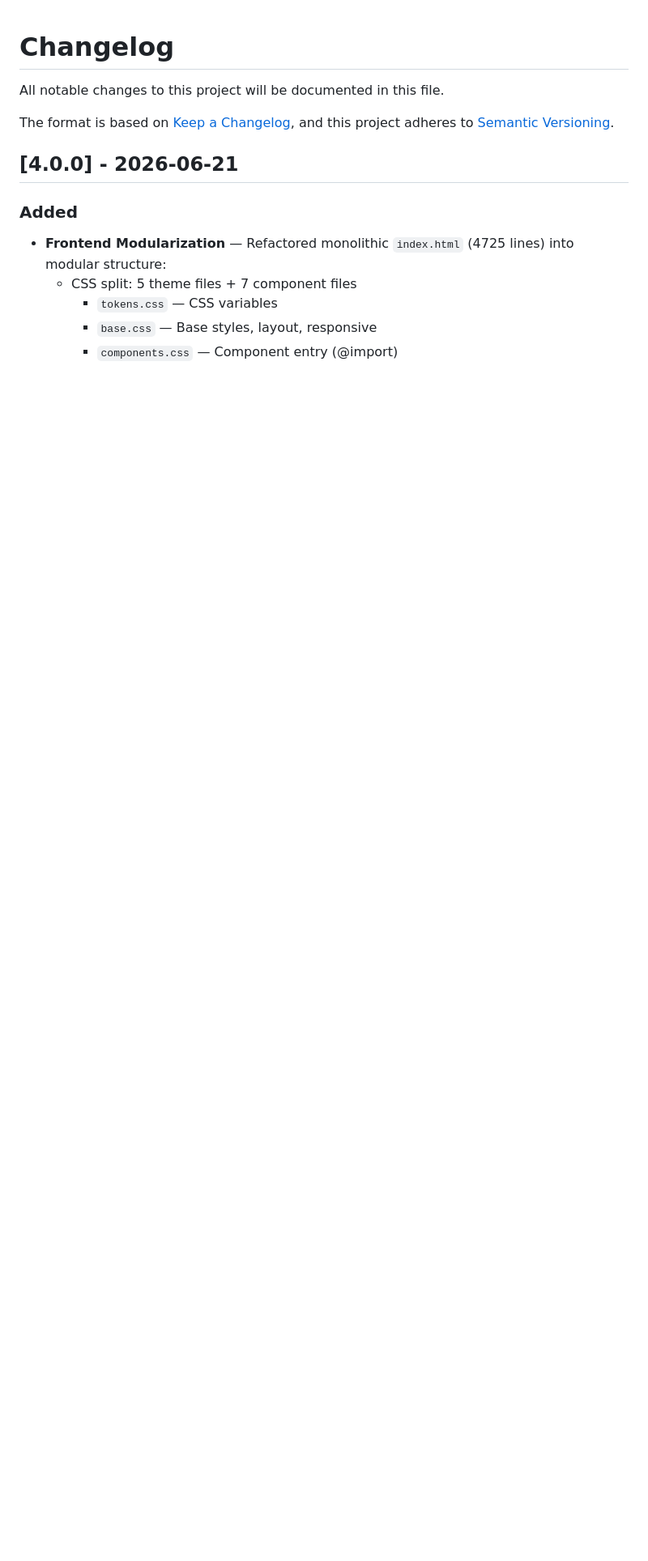
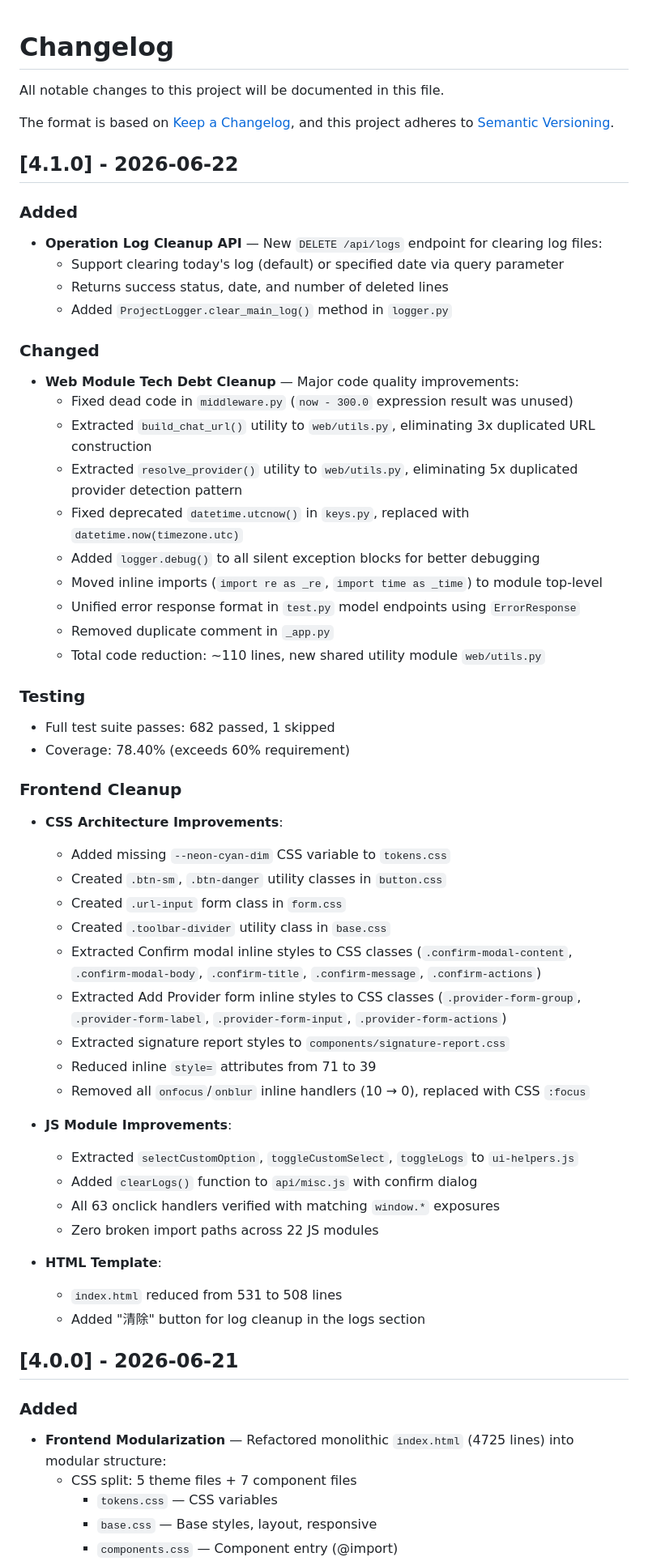
Before and after one commit to Townrain/API-Key-Manager, a Markdown page: CHANGELOG.md, the part around the change. Shown at 81% size. Drawn GitHub-style; blank space fills up the shorter version.

```diff
--- a/CHANGELOG.md
+++ b/CHANGELOG.md
@@ -4,6 +4,56 @@ All notable changes to this project will be documented in this file.
 
 The format is based on [Keep a Changelog](https://keepachangelog.com/en/1.1.0/),
 and this project adheres to [Semantic Versioning](https://semver.org/spec/v2.0.0.html).
+
+## [4.1.0] - 2026-06-22
+
+### Added
+
+- **Operation Log Cleanup API** — New `DELETE /api/logs` endpoint for clearing log files:
+  - Support clearing today's log (default) or specified date via query parameter
+  - Returns success status, date, and number of deleted lines
+  - Added `ProjectLogger.clear_main_log()` method in `logger.py`
+
+### Changed
+
+- **Web Module Tech Debt Cleanup** — Major code quality improvements:
+  - Fixed dead code in `middleware.py` (`now - 300.0` expression result was unused)
+  - Extracted `build_chat_url()` utility to `web/utils.py`, eliminating 3x duplicated URL construction
+  - Extracted `resolve_provider()` utility to `web/utils.py`, eliminating 5x duplicated provider detection pattern
+  - Fixed deprecated `datetime.utcnow()` in `keys.py`, replaced with `datetime.now(timezone.utc)`
+  - Added `logger.debug()` to all silent exception blocks for better debugging
+  - Moved inline imports (`import re as _re`, `import time as _time`) to module top-level
+  - Unified error response format in `test.py` model endpoints using `ErrorResponse`
+  - Removed duplicate comment in `_app.py`
+  - Total code reduction: ~110 lines, new shared utility module `web/utils.py`
+
+### Testing
+
+- Full test suite passes: 682 passed, 1 skipped
+- Coverage: 78.40% (exceeds 60% requirement)
+
+### Frontend Cleanup
+
+- **CSS Architecture Improvements**:
+  - Added missing `--neon-cyan-dim` CSS variable to `tokens.css`
+  - Created `.btn-sm`, `.btn-danger` utility classes in `button.css`
+  - Created `.url-input` form class in `form.css`
+  - Created `.toolbar-divider` utility class in `base.css`
+  - Extracted Confirm modal inline styles to CSS classes (`.confirm-modal-content`, `.confirm-modal-body`, `.confirm-title`, `.confirm-message`, `.confirm-actions`)
+  - Extracted Add Provider form inline styles to CSS classes (`.provider-form-group`, `.provider-form-label`, `.provider-form-input`, `.provider-form-actions`)
+  - Extracted signature report styles to `components/signature-report.css`
+  - Reduced inline `style=` attributes from 71 to 39
+  - Removed all `onfocus`/`onblur` inline handlers (10 → 0), replaced with CSS `:focus`
+
+- **JS Module Improvements**:
+  - Extracted `selectCustomOption`, `toggleCustomSelect`, `toggleLogs` to `ui-helpers.js`
+  - Added `clearLogs()` function to `api/misc.js` with confirm dialog
+  - All 63 onclick handlers verified with matching `window.*` exposures
+  - Zero broken import paths across 22 JS modules
+
+- **HTML Template**:
+  - `index.html` reduced from 531 to 508 lines
+  - Added "清除" button for log cleanup in the logs section
 
 ## [4.0.0] - 2026-06-21
 
```
Also changed, not shown: README.md (+30 -0 lines).
